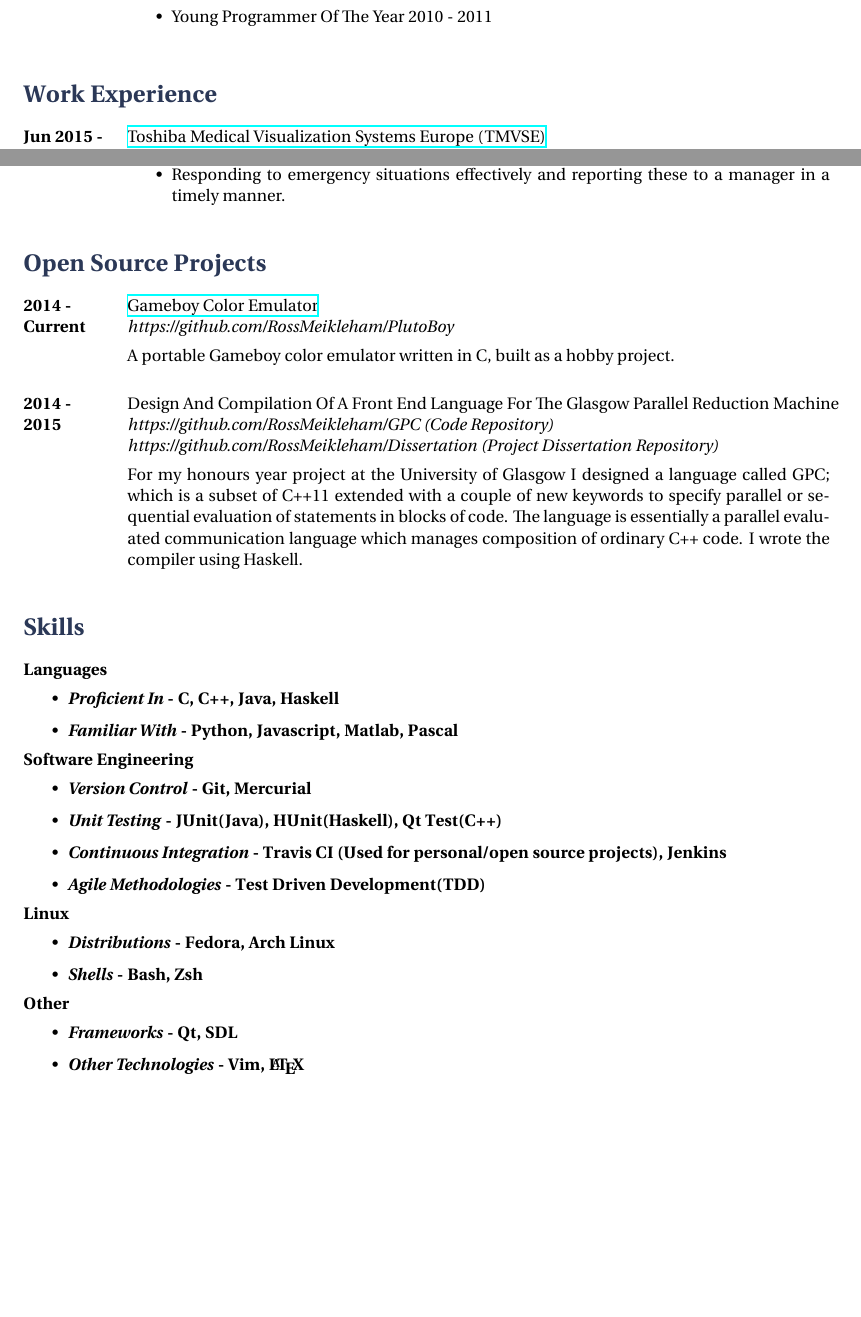
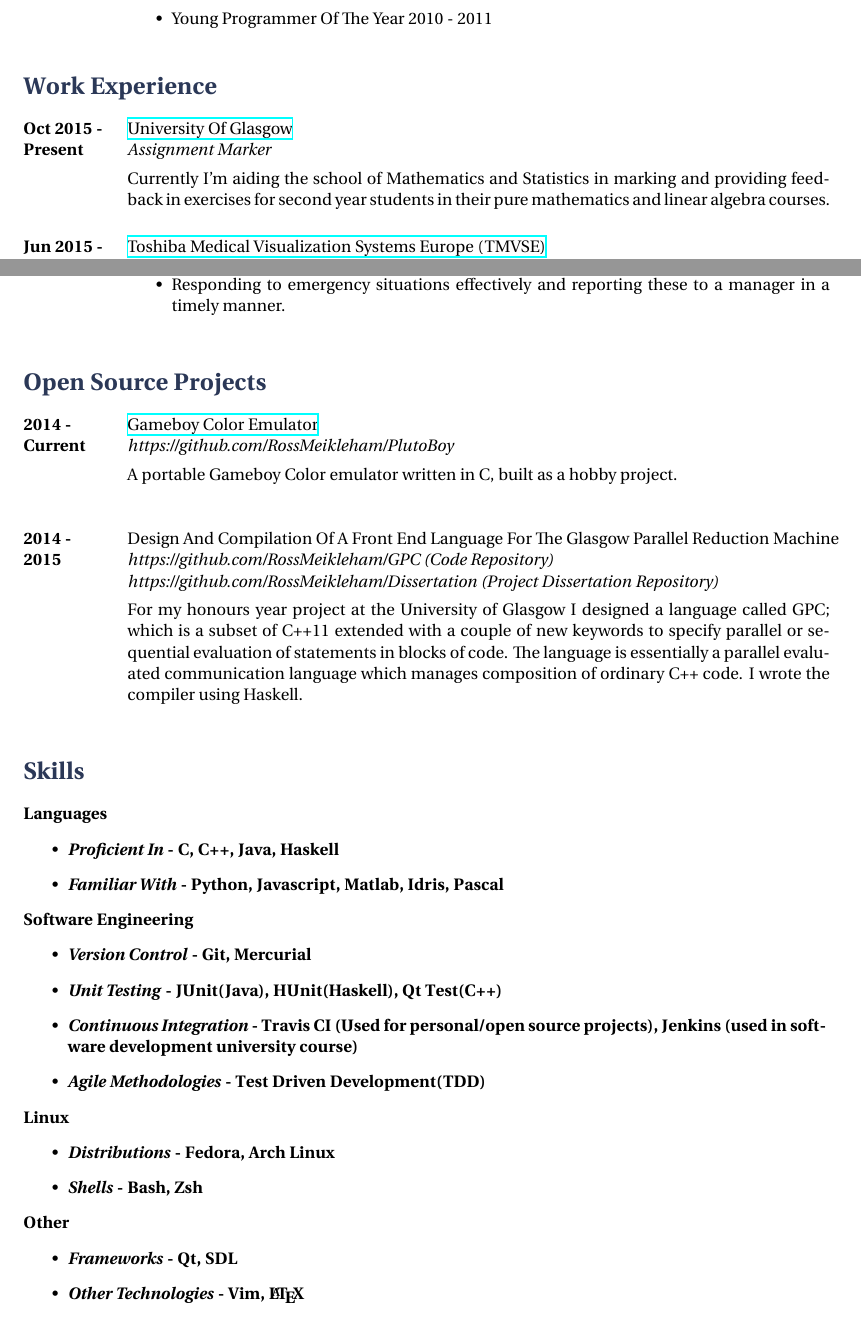
Before and after one commit to RossMeikleham/CV, a LaTeX CV (cv.tex): two parts of pages 1 and 2 of 2 before the commit and two parts of pages 1 and 2 of 3 after it, joined at a grey line, cut so that both start at the same text, the shorter picture padded with empty space. Compiled offline with XeLaTeX.

Commit message:
Updated CV with new Job

```diff
--- a/cv.tex
+++ b/cv.tex
@@ -94,6 +94,15 @@ Awards:
 %----------------------------------------------------------------------------------------
 
 \section{Work Experience}
+
+\job
+{Oct 2015 -}{Present}
+{University Of Glasgow}
+{http://www.gla.ac.uk/}
+{Assignment Marker}
+{Currently I'm aiding the school of Mathematics and Statistics in marking and providing feedback in exercises for second year students in
+ their pure mathematics and linear algebra courses.}
+
 
 \job
 {Jun 2015 -}{Aug 2015}
@@ -140,7 +149,7 @@ Awards:
 {Gameboy Color Emulator}
 {https://github.com/RossMeikleham/PlutoBoy}
 {https://github.com/RossMeikleham/PlutoBoy}
-{A portable Gameboy color emulator written in C, built as a hobby project.}
+{A portable Gameboy Color emulator written in C, built as a hobby project.}
 
 
 \jobtwo
@@ -159,14 +169,14 @@ Awards:
 \bf{Languages}
 \begin{itemize}
 \item \textit{Proficient In} - C, C++, Java, Haskell
-\item \textit{Familiar With}  - Python, Javascript, Matlab, Pascal
+\item \textit{Familiar With}  - Python, Javascript, Matlab, Idris, Pascal
 \end{itemize}
 
 \bf{Software Engineering}
 \begin{itemize}
 \item \textit{Version Control} - Git, Mercurial
 \item \textit{Unit Testing} - JUnit(Java), HUnit(Haskell), Qt Test(C++)
-\item \textit{Continuous Integration} - Travis CI (Used for personal/open source projects),  Jenkins
+\item \textit{Continuous Integration} - Travis CI (Used for personal/open source projects),  Jenkins (used in software development university course)
 \item \textit{Agile Methodologies} - Test Driven Development(TDD)
 \end{itemize}
 
```
Also changed, not shown: cv.pdf, cv.tex (3 more changed lines).
